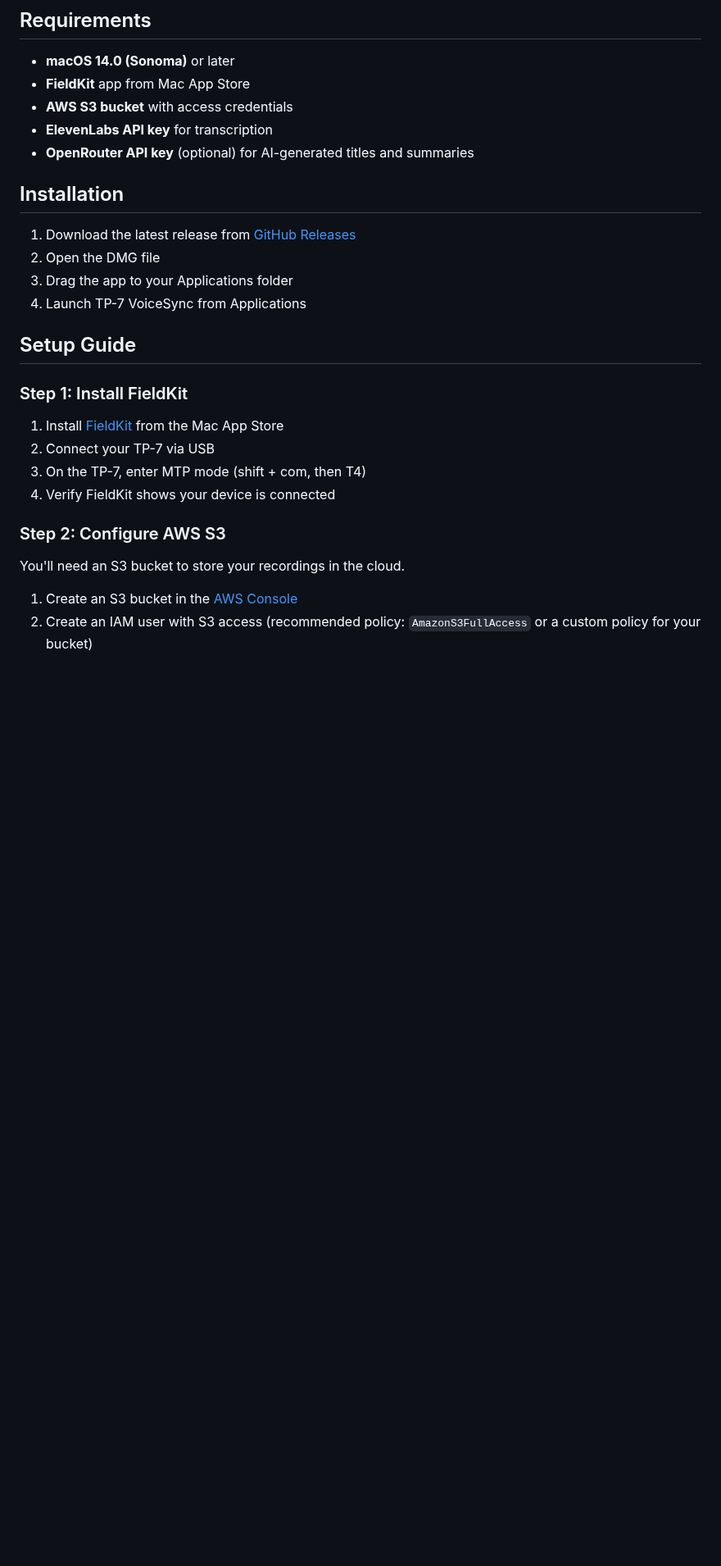
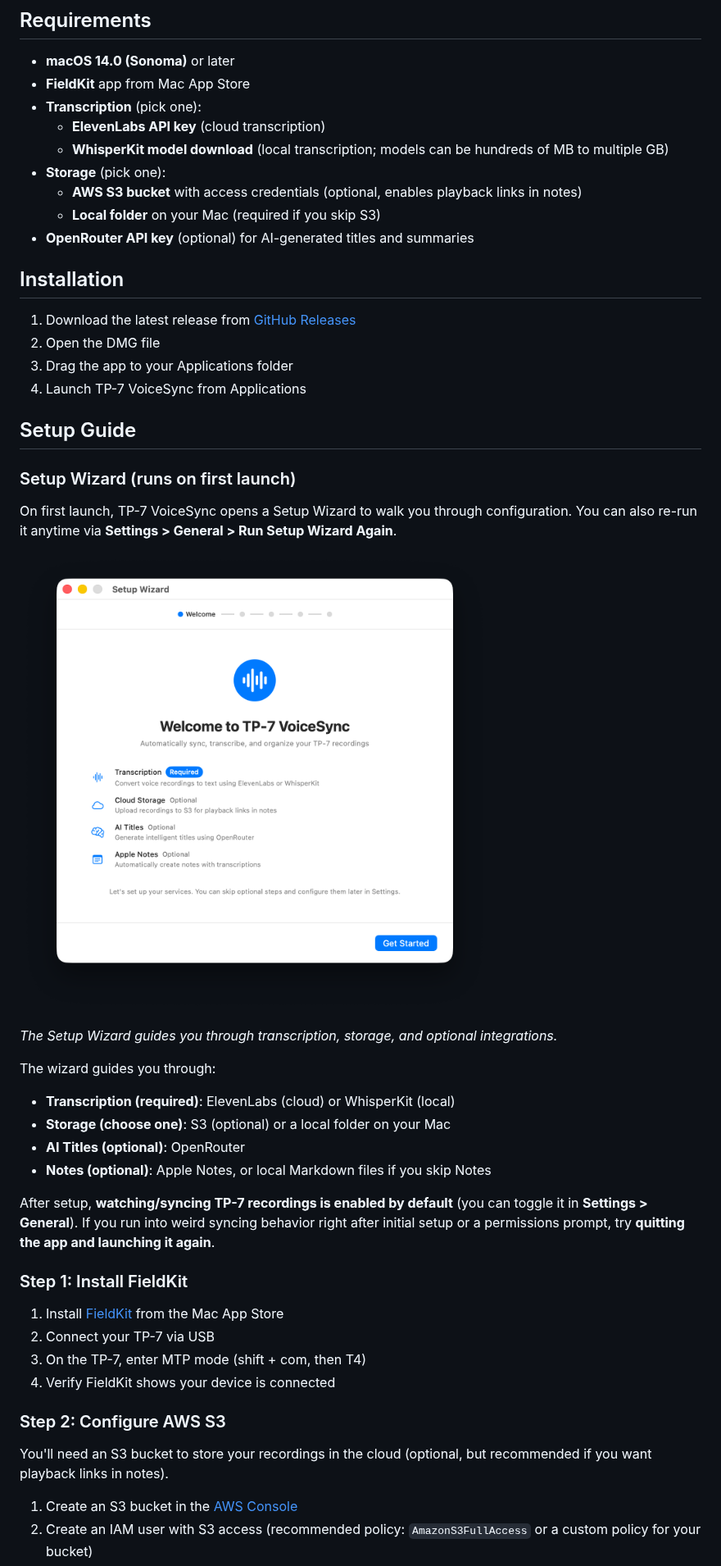
Before and after one commit to cwill747/TP-7-VoiceSync, a Markdown page: README.md, the part around one of its changes. Shown at 82% size. Rendered like a GitHub page; pictures changed too: Images/Wizzard.png (added); blank space fills up the shorter version.

Commit message:
Update readme and turn on sync by default

```diff
--- a/README.md
+++ b/README.md
@@ -96,8 +89,12 @@ When you connect your TP-7 via USB and enable MTP mode, FieldKit mounts the devi
 
 - **macOS 14.0 (Sonoma)** or later
 - **FieldKit** app from Mac App Store
-- **AWS S3 bucket** with access credentials
-- **ElevenLabs API key** for transcription
+- **Transcription** (pick one):
+  - **ElevenLabs API key** (cloud transcription)
+  - **WhisperKit model download** (local transcription; models can be hundreds of MB to multiple GB)
+- **Storage** (pick one):
+  - **AWS S3 bucket** with access credentials (optional, enables playback links in notes)
+  - **Local folder** on your Mac (required if you skip S3)
 - **OpenRouter API key** (optional) for AI-generated titles and summaries
 
 ## Installation
@@ -109,6 +106,23 @@ When you connect your TP-7 via USB and enable MTP mode, FieldKit mounts the devi
 
 ## Setup Guide
 
+### Setup Wizard (runs on first launch)
+
+On first launch, TP-7 VoiceSync opens a Setup Wizard to walk you through configuration. You can also re-run it anytime via **Settings > General > Run Setup Wizard Again**.
+
+![Setup Wizard](Images/Wizzard.png)
+
+_The Setup Wizard guides you through transcription, storage, and optional integrations._
+
+The wizard guides you through:
+
+- **Transcription (required)**: ElevenLabs (cloud) or WhisperKit (local)
+- **Storage (choose one)**: S3 (optional) or a local folder on your Mac
+- **AI Titles (optional)**: OpenRouter
+- **Notes (optional)**: Apple Notes, or local Markdown files if you skip Notes
+
+After setup, **watching/syncing TP-7 recordings is enabled by default** (you can toggle it in **Settings > General**). If you run into weird syncing behavior right after initial setup or a permissions prompt, try **quitting the app and launching it again**.
+
 ### Step 1: Install FieldKit
 
 1. Install [FieldKit](https://apps.apple.com/us/app/field-kit/id1612653346) from the Mac App Store
@@ -118,7 +132,7 @@ When you connect your TP-7 via USB and enable MTP mode, FieldKit mounts the devi
 
 ### Step 2: Configure AWS S3
 
-You'll need an S3 bucket to store your recordings in the cloud.
+You'll need an S3 bucket to store your recordings in the cloud (optional, but recommended if you want playback links in notes).
 
 1. Create an S3 bucket in the [AWS Console](https://console.aws.amazon.com/s3)
 2. Create an IAM user with S3 access (recommended policy: `AmazonS3FullAccess` or a custom policy for your bucket)
```
Also changed, not shown: other parts of README.md (+61 -40 lines), 5 other files.
